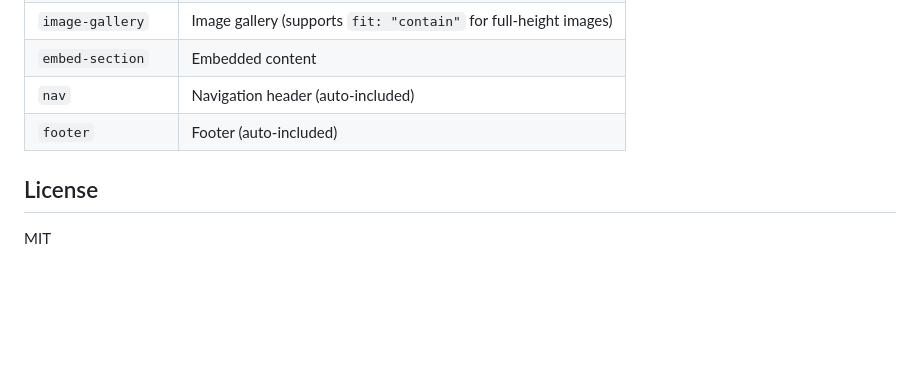
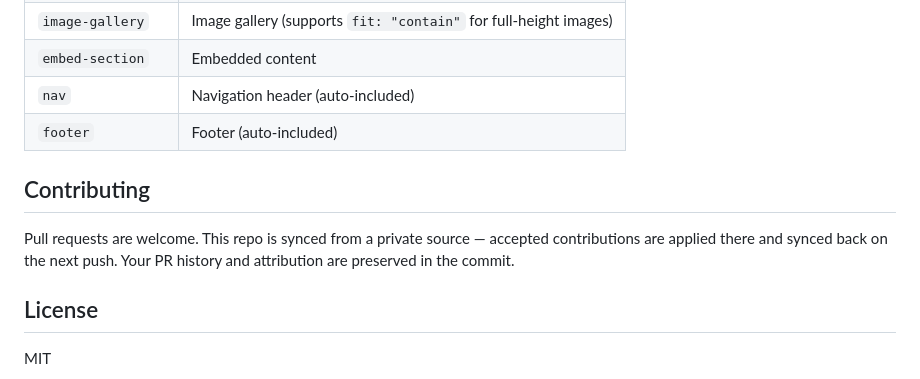
Before and after one commit to swparkaust/haechinuri, a Markdown page: README.md, the part around the change. Drawn GitHub-style; blank space fills up the shorter version.

Commit message:
Add contributing note to public README

```diff
--- a/README.md
+++ b/README.md
@@ -110,6 +110,10 @@ Built-in components that can be used in page sections:
 | `nav` | Navigation header (auto-included) |
 | `footer` | Footer (auto-included) |
 
+## Contributing
+
+Pull requests are welcome. This repo is synced from a private source — accepted contributions are applied there and synced back on the next push. Your PR history and attribution are preserved in the commit.
+
 ## License
 
 MIT
```
